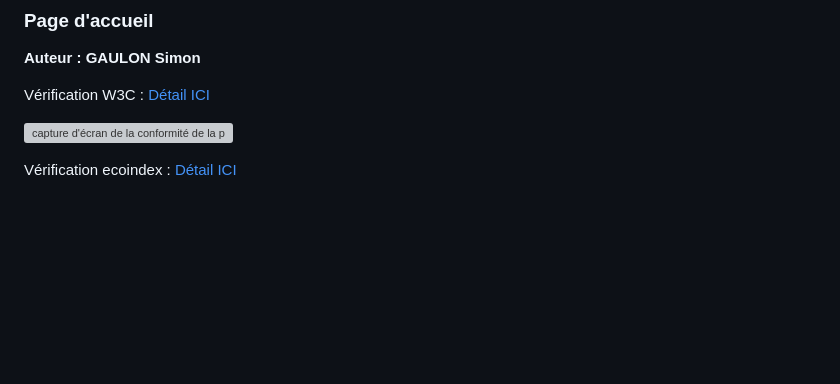
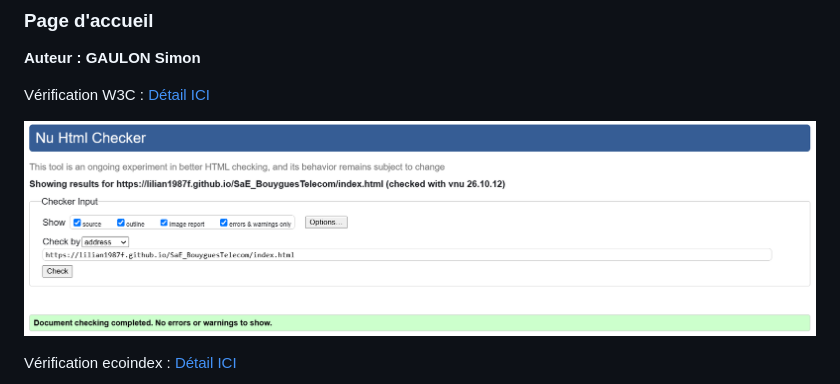
Before and after one commit to Lilian1987F/SaE_BouyguesTelecom, a Markdown page: README.md, the part around the change. GitHub-like rendering; blank space fills up the shorter version; grey boxes are pictures that could not be loaded.

Commit message:
Fix image reference for compliance screenshot
Updated image file reference for compliance screenshot.

```diff
--- a/README.md
+++ b/README.md
@@ -28,7 +28,7 @@ Pour la conception du site, nous nous sommes grandement inspirés du site offici
 
 Vérification W3C : [Détail ICI](https://validator.w3.org/nu/?showsource=yes&showoutline=yes&showimagereport=yes&level=warning&doc=https%3A%2F%2Flilian1987f.github.io%2FSaE_BouyguesTelecom%2Findex.html)
 
-![capture d'écran de la conformité de la page ...](doc/indexverif.png)
+![capture d'écran de la conformité de la page ...](doc/Indexverif.png)
 
 Vérification ecoindex : [Détail ICI](https://www.ecoindex.fr/resultat/?id=e831fb46-5027-4eb0-b8bc-41812406fc7f)
 
```
